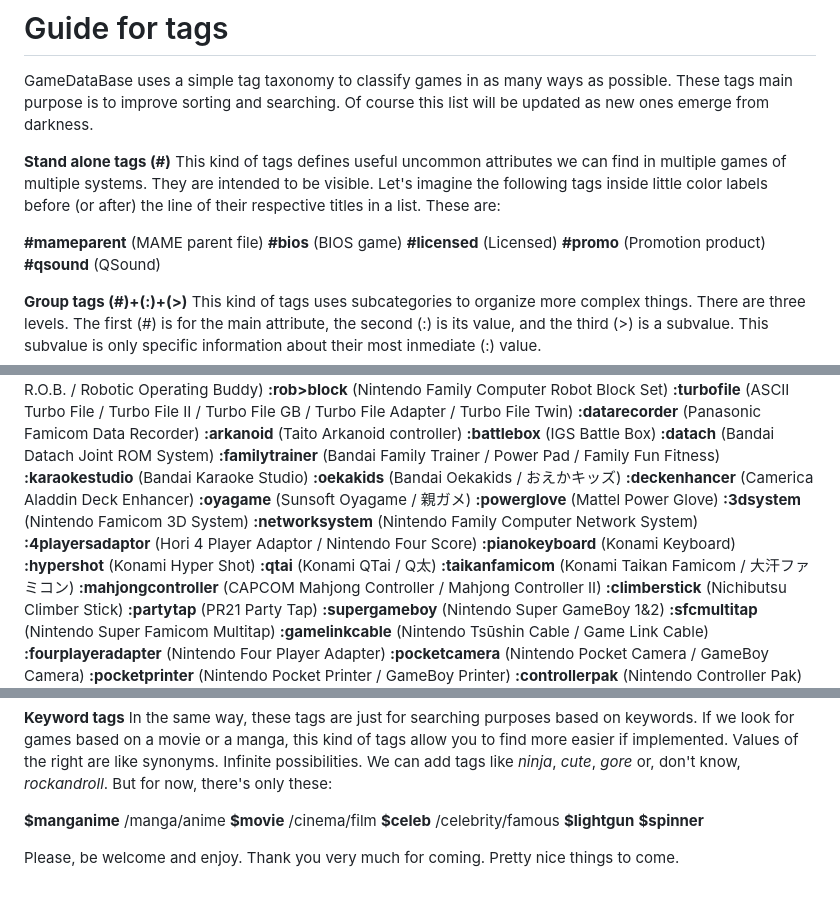
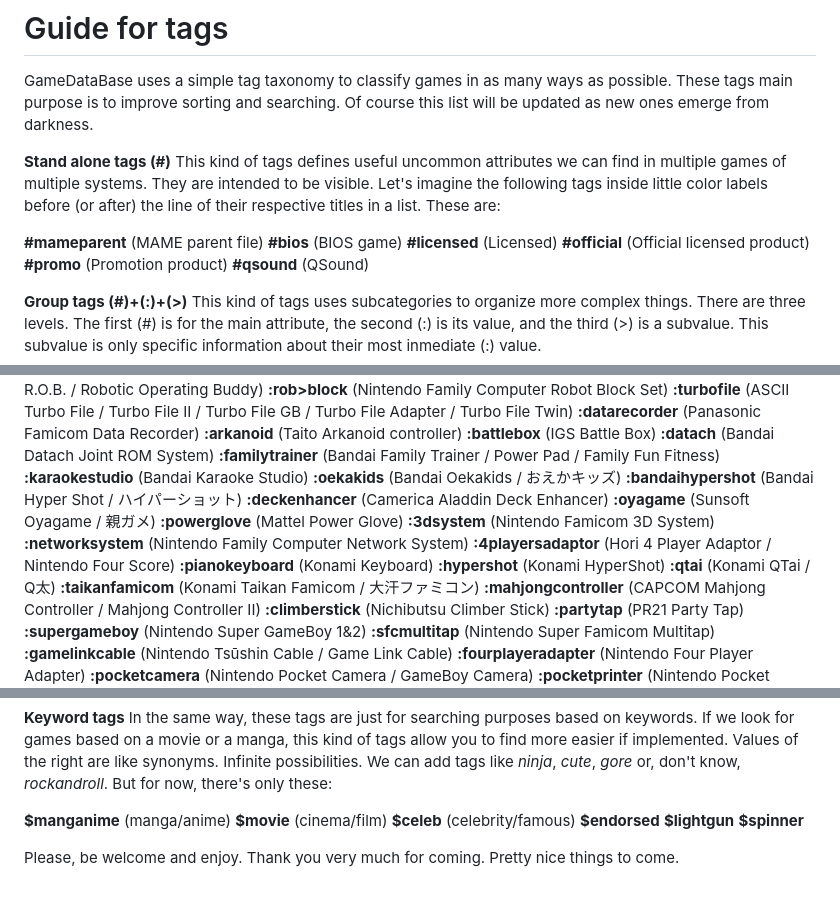
Before and after one commit to PigSaint/GameDataBase, a Markdown page: README.md, 3 parts joined by grey strips. Rendered like a GitHub page.

```diff
--- a/README.md
+++ b/README.md
@@ -28,6 +28,7 @@ This kind of tags defines useful uncommon attributes we can find in multiple gam
 **#mameparent** (MAME parent file)
 **#bios** (BIOS game)
 **#licensed** (Licensed)
+**#official** (Official licensed product)
 **#promo** (Promotion product)
 **#qsound** (QSound)
 
@@ -336,6 +337,7 @@ Several values and subvalues can be added for every main attribute. So, if we ha
 **:familytrainer** (Bandai Family Trainer / Power Pad / Family Fun Fitness)
 **:karaokestudio** (Bandai Karaoke Studio)
 **:oekakids** (Bandai Oekakids / おえかキッズ)
+**:bandaihypershot** (Bandai Hyper Shot / ハイパーショット)
 **:deckenhancer** (Camerica Aladdin Deck Enhancer)
 **:oyagame** (Sunsoft Oyagame / 親ガメ)
 **:powerglove** (Mattel Power Glove)
@@ -343,7 +345,7 @@ Several values and subvalues can be added for every main attribute. So, if we ha
 **:networksystem** (Nintendo Family Computer Network System)
 **:4playersadaptor** (Hori 4 Player Adaptor / Nintendo Four Score)
 **:pianokeyboard** (Konami Keyboard)
-**:hypershot** (Konami Hyper Shot)
+**:hypershot** (Konami HyperShot)
 **:qtai** (Konami QTai / Q太)
 **:taikanfamicom** (Konami Taikan Famicom / 大汗ファミコン)
 **:mahjongcontroller** (CAPCOM Mahjong Controller / Mahjong Controller II)
@@ -599,9 +601,10 @@ These tags even allow us to search for famous characters like Dracula. If we wer
 **Keyword tags**
 In the same way, these tags are just for searching purposes based on keywords. If we look for games based on a movie or a manga, this kind of tags allow you to find more easier if implemented. Values of the right are like synonyms. Infinite possibilities. We can add tags like _ninja_, _cute_, _gore_ or, don't know, _rockandroll_. But for now, there's only these:
 
-**$manganime** /manga/anime
-**$movie** /cinema/film
-**$celeb** /celebrity/famous
+**$manganime** (manga/anime)
+**$movie** (cinema/film)
+**$celeb** (celebrity/famous)
+**$endorsed**
 **$lightgun**
 **$spinner**
 
```
